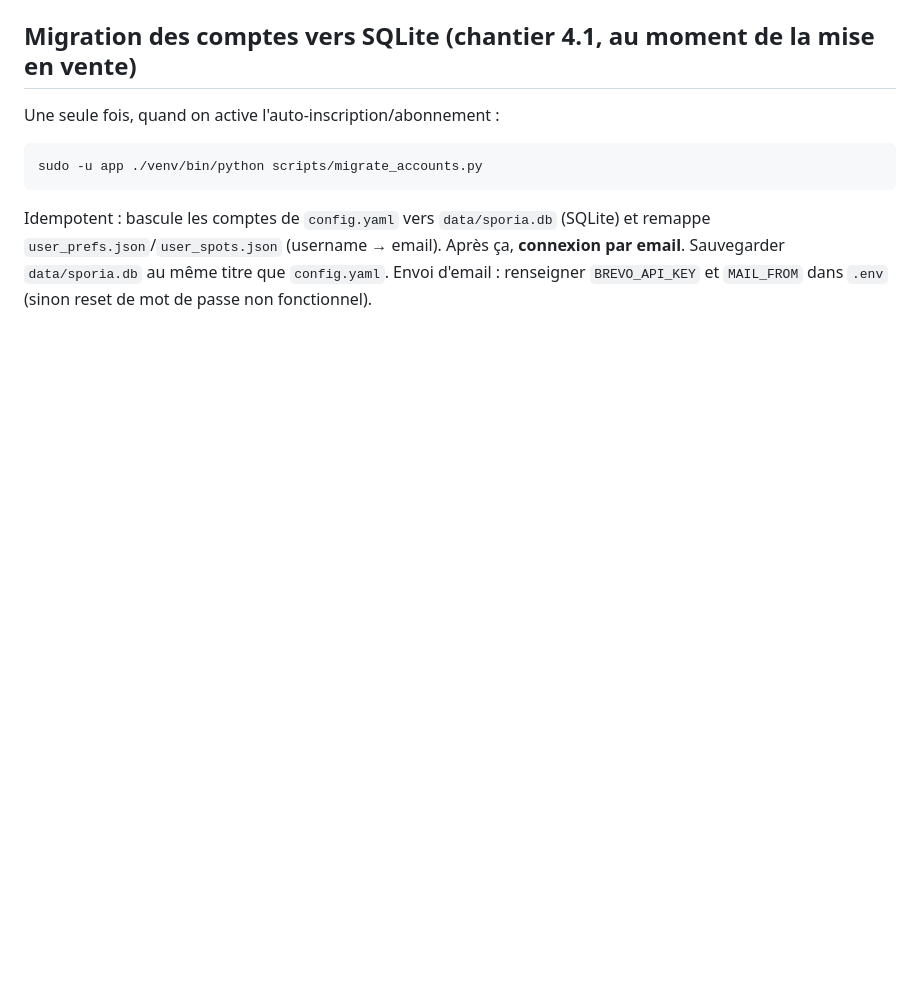
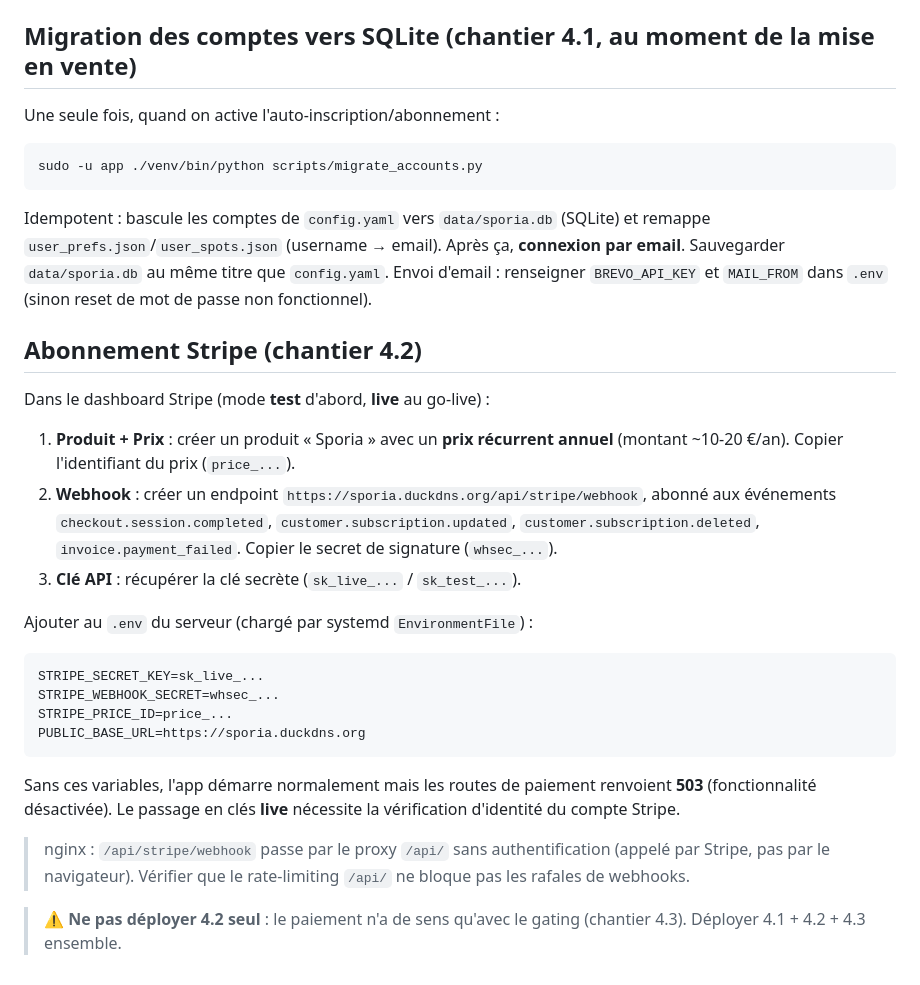
Before and after one commit to zeckros/Sporia, a Markdown page: ORACLE_DEPLOY.md, the part around the change. Rendered like a GitHub page; blank space fills up the shorter version.

Commit message:
docs(4.2): procédure déploiement Stripe (produit/prix/webhook/.env)

````diff
--- a/ORACLE_DEPLOY.md
+++ b/ORACLE_DEPLOY.md
@@ -207,3 +207,35 @@ Idempotent : bascule les comptes de `config.yaml` vers `data/sporia.db` (SQLite)
 `user_prefs.json`/`user_spots.json` (username → email). Après ça, **connexion par email**.
 Sauvegarder `data/sporia.db` au même titre que `config.yaml`. Envoi d'email : renseigner
 `BREVO_API_KEY` et `MAIL_FROM` dans `.env` (sinon reset de mot de passe non fonctionnel).
+
+## Abonnement Stripe (chantier 4.2)
+
+Dans le dashboard Stripe (mode **test** d'abord, **live** au go-live) :
+
+1. **Produit + Prix** : créer un produit « Sporia » avec un **prix récurrent annuel**
+   (montant ~10-20 €/an). Copier l'identifiant du prix (`price_...`).
+2. **Webhook** : créer un endpoint `https://sporia.duckdns.org/api/stripe/webhook`, abonné aux
+   événements `checkout.session.completed`, `customer.subscription.updated`,
+   `customer.subscription.deleted`, `invoice.payment_failed`. Copier le secret de signature
+   (`whsec_...`).
+3. **Clé API** : récupérer la clé secrète (`sk_live_...` / `sk_test_...`).
+
+Ajouter au `.env` du serveur (chargé par systemd `EnvironmentFile`) :
+
+```
+STRIPE_SECRET_KEY=sk_live_...
+STRIPE_WEBHOOK_SECRET=whsec_...
+STRIPE_PRICE_ID=price_...
+PUBLIC_BASE_URL=https://sporia.duckdns.org
+```
+
+Sans ces variables, l'app démarre normalement mais les routes de paiement renvoient **503**
+(fonctionnalité désactivée). Le passage en clés **live** nécessite la vérification d'identité du
+compte Stripe.
+
+> nginx : `/api/stripe/webhook` passe par le proxy `/api/` sans authentification (appelé par
+> Stripe, pas par le navigateur). Vérifier que le rate-limiting `/api/` ne bloque pas les rafales
+> de webhooks.
+
+> ⚠️ **Ne pas déployer 4.2 seul** : le paiement n'a de sens qu'avec le gating (chantier 4.3).
+> Déployer 4.1 + 4.2 + 4.3 ensemble.
````
